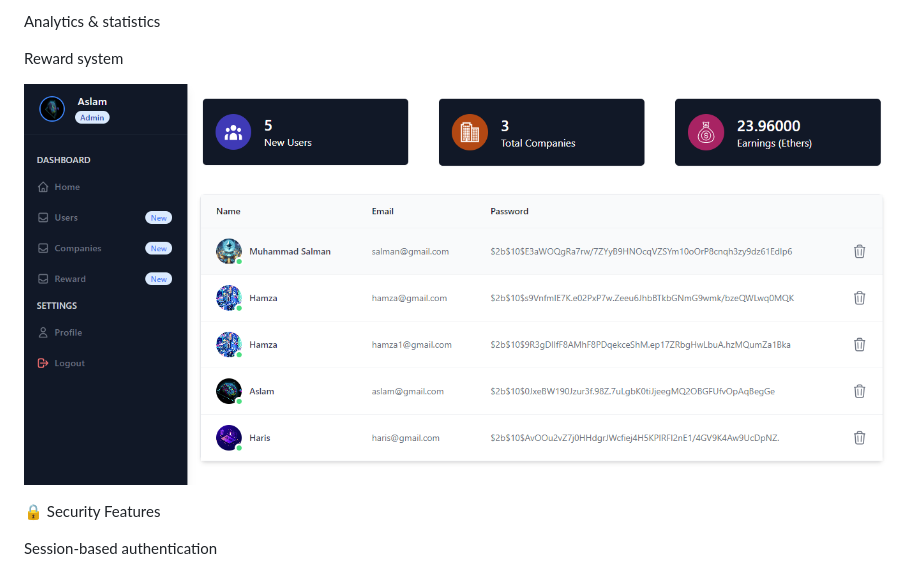
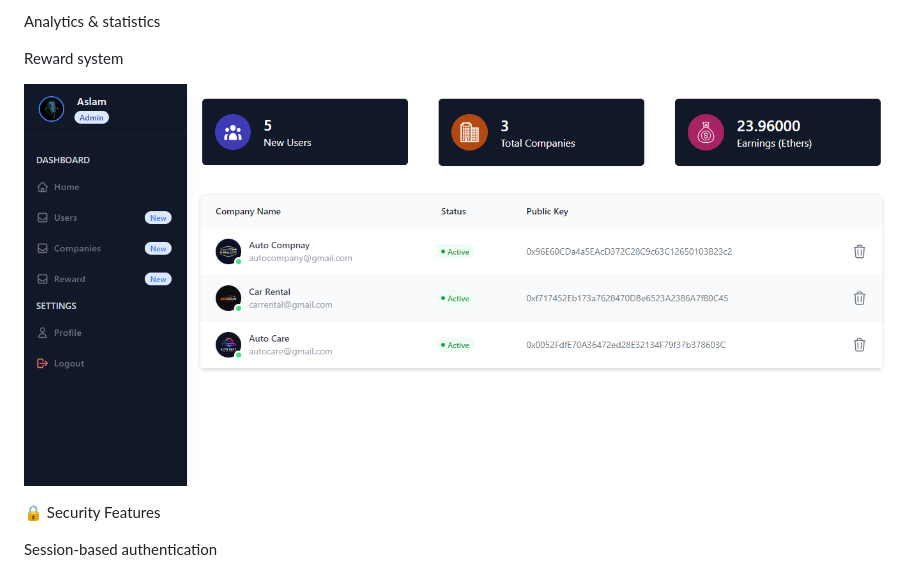
Before and after one commit to salmanmasroor/Drive-Trust-DApp, a Markdown page: README.md, the part around the change. Drawn GitHub-style.

```diff
--- a/README.md
+++ b/README.md
@@ -122,7 +122,7 @@ Analytics & statistics
 
 Reward system
 
-![Admin Screenshot](screenshots/Admin/1.png)
+![Admin Screenshot](screenshots/Admin/4.png)
 
 
 🔒 Security Features
```
